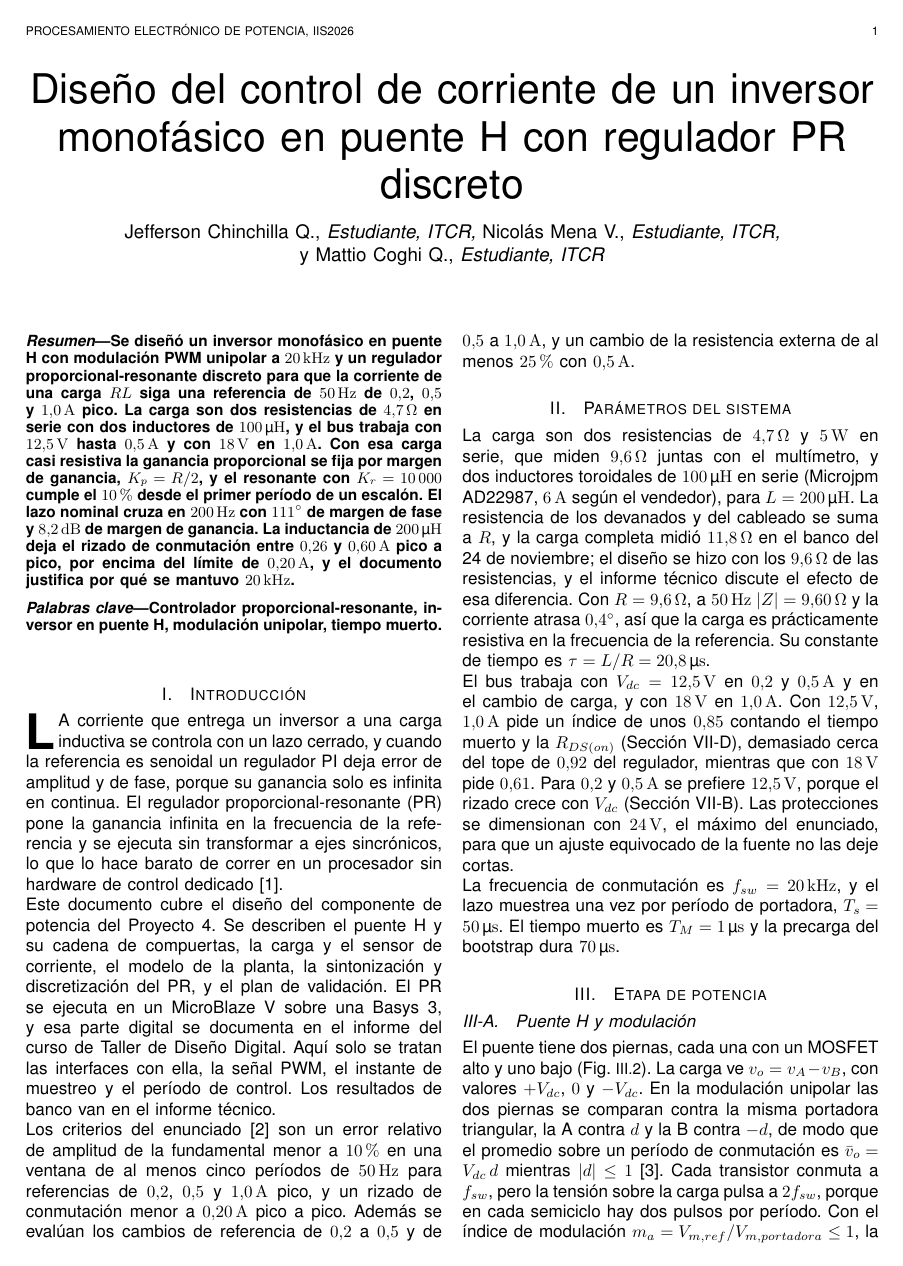
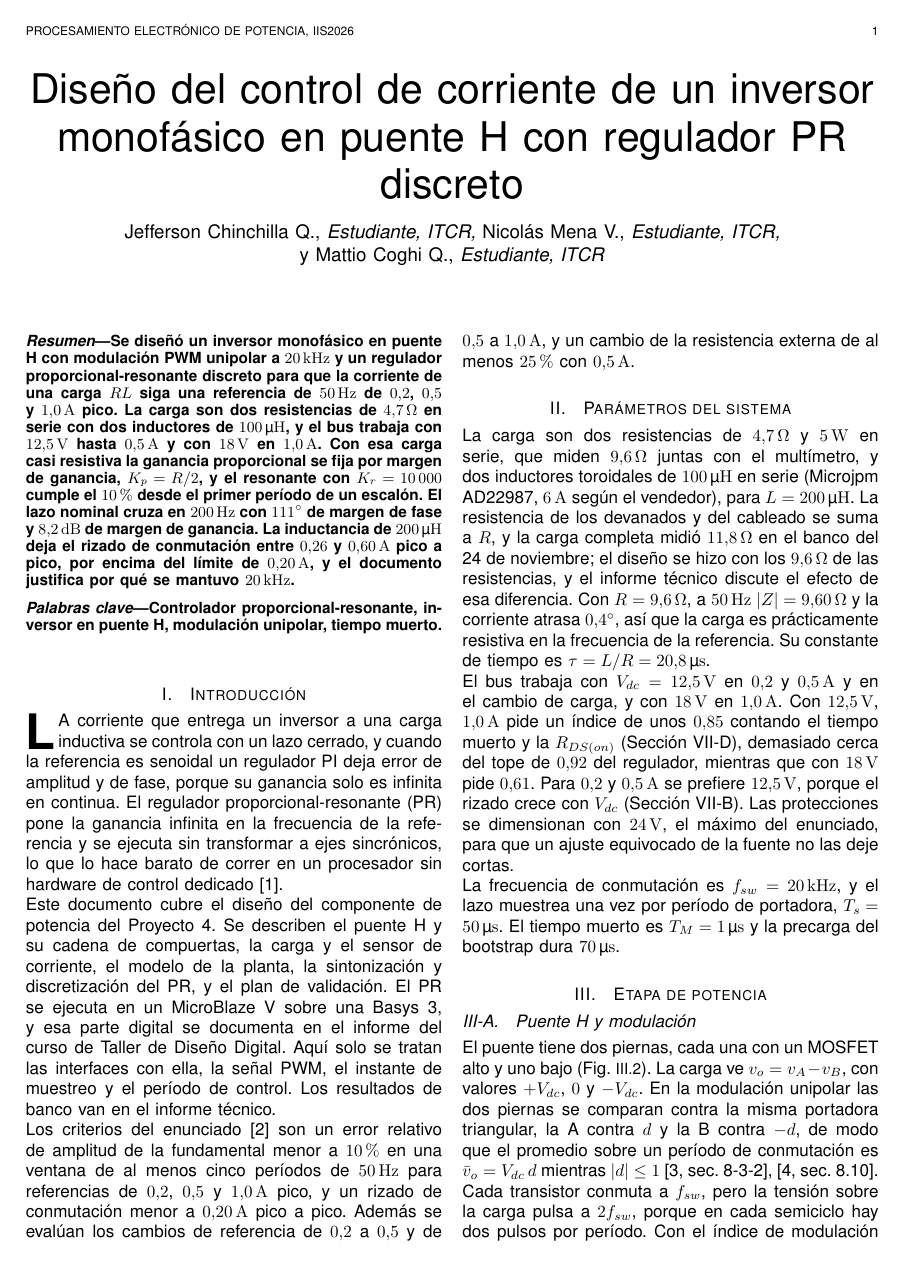
Before and after one commit to Taller-de-diseno-digital-GR01/Proyecto-4-Regulador-PR, a LaTeX paper (potencia/informe/informe_diseno_pedp.tex): page 1 of 11. The pictures show the PDF file potencia/informe/informe_diseno_pedp.pdf that the author committed with the source.

Commit message:
informe_diseno_pedp.tex: citas por sección y entrega regenerada

```diff
--- a/potencia/informe/informe_diseno_pedp.tex
+++ b/potencia/informe/informe_diseno_pedp.tex
@@ -49,7 +49,7 @@ La frecuencia de conmutación es $f_{sw}=\SI{20}{kHz}$, y el lazo muestrea una v
 
 \subsection{Puente H y modulación}
 \label{sec:puente}
-El puente tiene dos piernas, cada una con un MOSFET alto y uno bajo (Fig.~\ref{fig:puente}). La carga ve $v_o=v_A-v_B$, con valores $+V_{dc}$, \num{0} y $-V_{dc}$. En la modulación unipolar las dos piernas se comparan contra la misma portadora triangular, la A contra $d$ y la B contra $-d$, de modo que el promedio sobre un período de conmutación es $\bar v_o=V_{dc}\,d$ mientras $|d|\le1$ \cite{mohan2003power}. Cada transistor conmuta a $f_{sw}$, pero la tensión sobre la carga pulsa a $2f_{sw}$, porque en cada semiciclo hay dos pulsos por período. Con el índice de modulación $m_a=V_{m,ref}/V_{m,portadora}\le1$, la fundamental de la tensión es $V_1\approx m_aV_{dc}$, y el primer armónico importante queda en $2f_{sw}$ (Fig.~\ref{fig:unipolar}).
+El puente tiene dos piernas, cada una con un MOSFET alto y uno bajo (Fig.~\ref{fig:puente}). La carga ve $v_o=v_A-v_B$, con valores $+V_{dc}$, \num{0} y $-V_{dc}$. En la modulación unipolar las dos piernas se comparan contra la misma portadora triangular, la A contra $d$ y la B contra $-d$, de modo que el promedio sobre un período de conmutación es $\bar v_o=V_{dc}\,d$ mientras $|d|\le1$ \cite[sec.~8-3-2]{mohan2003power}, \cite[sec.~8.10]{hart2011}. Cada transistor conmuta a $f_{sw}$, pero la tensión sobre la carga pulsa a $2f_{sw}$, porque en cada semiciclo hay dos pulsos por período. Con el índice de modulación $m_a=V_{m,ref}/V_{m,portadora}\le1$, la fundamental de la tensión es $V_1\approx m_aV_{dc}$, y el primer armónico importante queda en $2f_{sw}$ (Fig.~\ref{fig:unipolar}).
 
 \begin{figure}[!ht]
 	\centering
@@ -275,7 +275,7 @@ Durante un pulso de $+V_{dc}$ la bobina ve $V_{dc}(1-d)$, y el pulso dura $d/(2f
 	\Delta i_{max}=\frac{V_{dc}}{8Lf_{sw}}.
 	\label{eq:rizado}
 \end{equation}
-La fórmula es una derivación propia, y la duplicación efectiva de la frecuencia es la que traen los libros \cite{mohan2003power,hart2011}. Con $\tau=\SI{20.8}{\micro s}$, del orden de los \SI{25}{\micro s} entre pulsos, la corriente no sube en rampa y la fórmula lineal sobrestima un poco. La Fig.~\ref{fig:rizado} muestra el rizado en el pico de la senoidal con la solución exponencial exacta, y la Tabla~\ref{tab:conmutado} lo da con el modelo conmutado completo.
+La fórmula es una derivación propia, y la duplicación efectiva de la frecuencia es la que traen los libros \cite[sec.~8-3-2]{mohan2003power}, \cite[sec.~8.11]{hart2011}. Con $\tau=\SI{20.8}{\micro s}$, del orden de los \SI{25}{\micro s} entre pulsos, la corriente no sube en rampa y la fórmula lineal sobrestima un poco. La Fig.~\ref{fig:rizado} muestra el rizado en el pico de la senoidal con la solución exponencial exacta, y la Tabla~\ref{tab:conmutado} lo da con el modelo conmutado completo.
 
 \begin{figure}[!ht]
 	\centering
@@ -292,7 +292,7 @@ Con esta carga piso y techo se cruzan, y no hay frecuencia del núcleo que cumpl
 
 \subsection{Efecto del tiempo muerto y de $R_{DS(on)}$}
 \label{sec:tm_modelo}
-Durante el tiempo muerto la corriente de la bobina circula por un diodo de cuerpo, y el valor de la pierna lo fija el signo de la corriente y no el PWM. La tensión promedio pierde $\Delta v=2V_{dc}T_Mf_{sw}$ en el sentido de la corriente, \SI{0.50}{V} con \SI{12.5}{V} y \SI{0.72}{V} con \SI{18}{V}, una onda cuadrada en fase con ella cuya fundamental vale $4\Delta v/\pi$, \SI{0.64}{V} y \SI{0.92}{V} \cite{mohan2003power}. Además, en cualquier estado conducen dos MOSFET en serie con la carga, que suman hasta \SI{0.4}{\ohm} a $R$. Con ambos efectos, el índice que pide una corriente $I$ es aproximadamente $d=(|Z'|I+4\Delta v/\pi)/V_{dc}$, con $Z'$ la impedancia con los \SI{0.4}{\ohm}, y la corriente en lazo abierto resulta menor que la pedida (Tabla~\ref{tab:lazo_abierto}). La pérdida es casi una tensión fija, y pesa más cuanto menos tensión pide la referencia.
+Durante el tiempo muerto la corriente de la bobina circula por un diodo de cuerpo, y el valor de la pierna lo fija el signo de la corriente y no el PWM. La tensión promedio pierde $\Delta v=2V_{dc}T_Mf_{sw}$ en el sentido de la corriente, \SI{0.50}{V} con \SI{12.5}{V} y \SI{0.72}{V} con \SI{18}{V}, una onda cuadrada en fase con ella cuya fundamental vale $4\Delta v/\pi$, \SI{0.64}{V} y \SI{0.92}{V} \cite[sec.~8-5]{mohan2003power}. Además, en cualquier estado conducen dos MOSFET en serie con la carga, que suman hasta \SI{0.4}{\ohm} a $R$. Con ambos efectos, el índice que pide una corriente $I$ es aproximadamente $d=(|Z'|I+4\Delta v/\pi)/V_{dc}$, con $Z'$ la impedancia con los \SI{0.4}{\ohm}, y la corriente en lazo abierto resulta menor que la pedida (Tabla~\ref{tab:lazo_abierto}). La pérdida es casi una tensión fija, y pesa más cuanto menos tensión pide la referencia.
 
 \begin{table}[!ht]
 	\centering
```
Also changed, not shown: entrega/documento_diseno_pedp.pdf, entrega/informe_tecnico_pedp.pdf, potencia/informe/informe_diseno_pedp.pdf.
